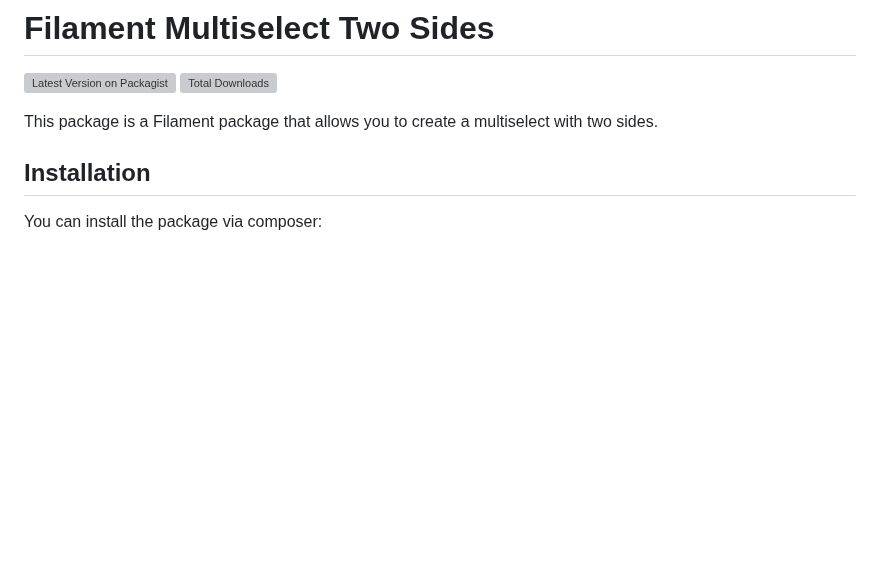
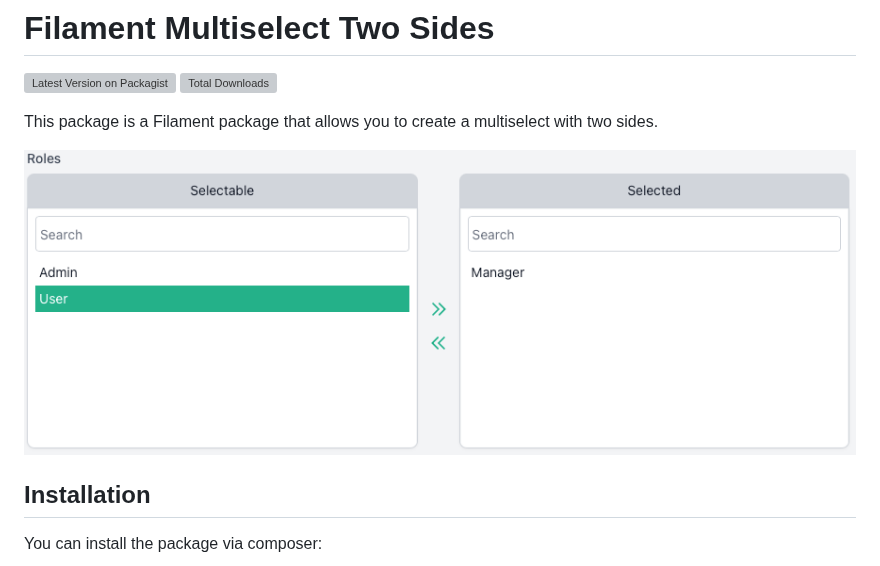
Before and after one commit to lucasgiovanny/filament-multiselect-two-sides, a Markdown page: README.md, the part around one of its changes. Drawn GitHub-style; pictures changed too: example.png (added); blank space fills up the shorter version; grey boxes are pictures that could not be loaded.

Commit message:
Add image to README.md

```diff
--- a/README.md
+++ b/README.md
@@ -5,6 +5,8 @@
 
 
 This package is a Filament package that allows you to create a multiselect with two sides.
+
+![Example of Filament Multiselector Two Sides](example.png)
 
 
 ## Installation
```
Also changed, not shown: other parts of README.md (+2 -0 lines).
